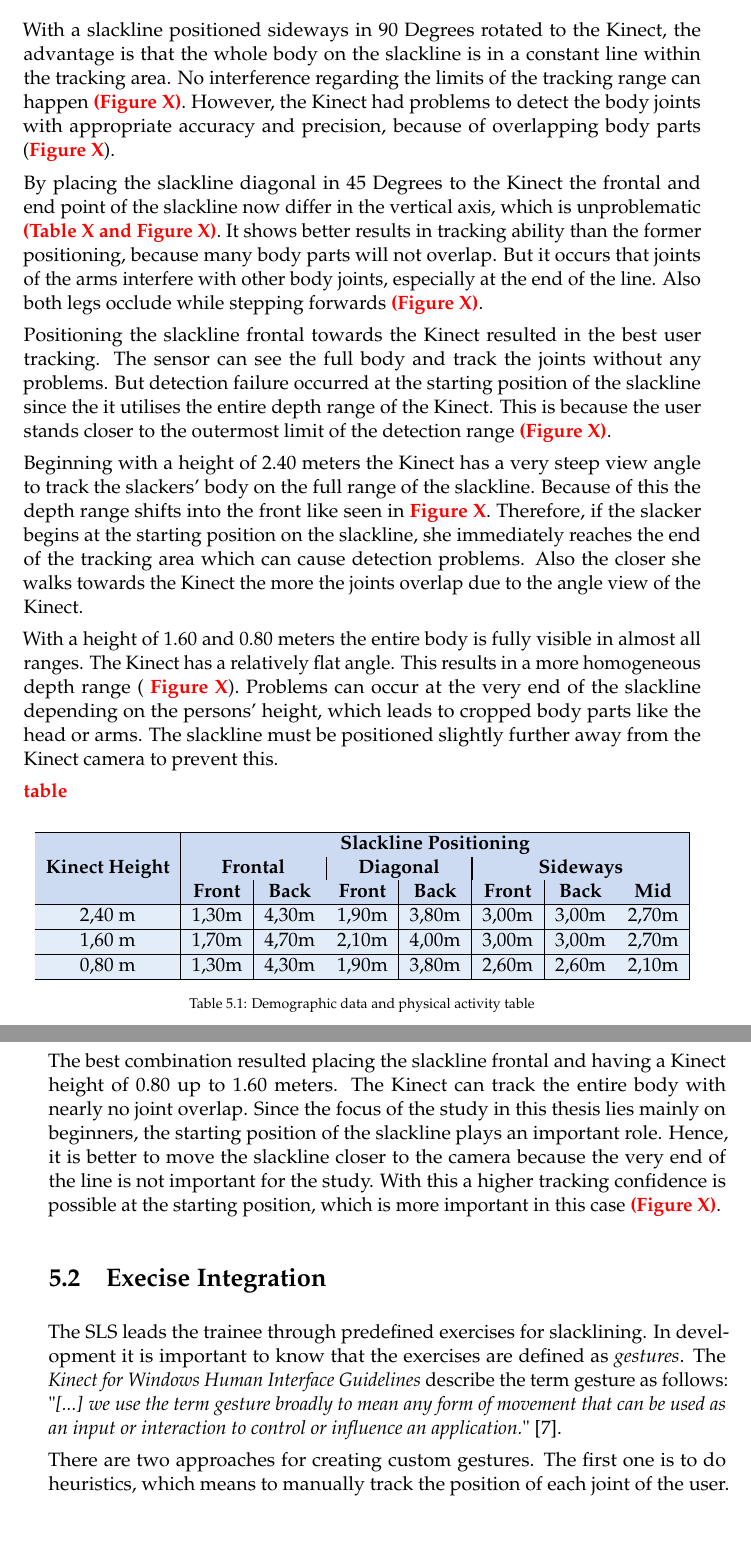
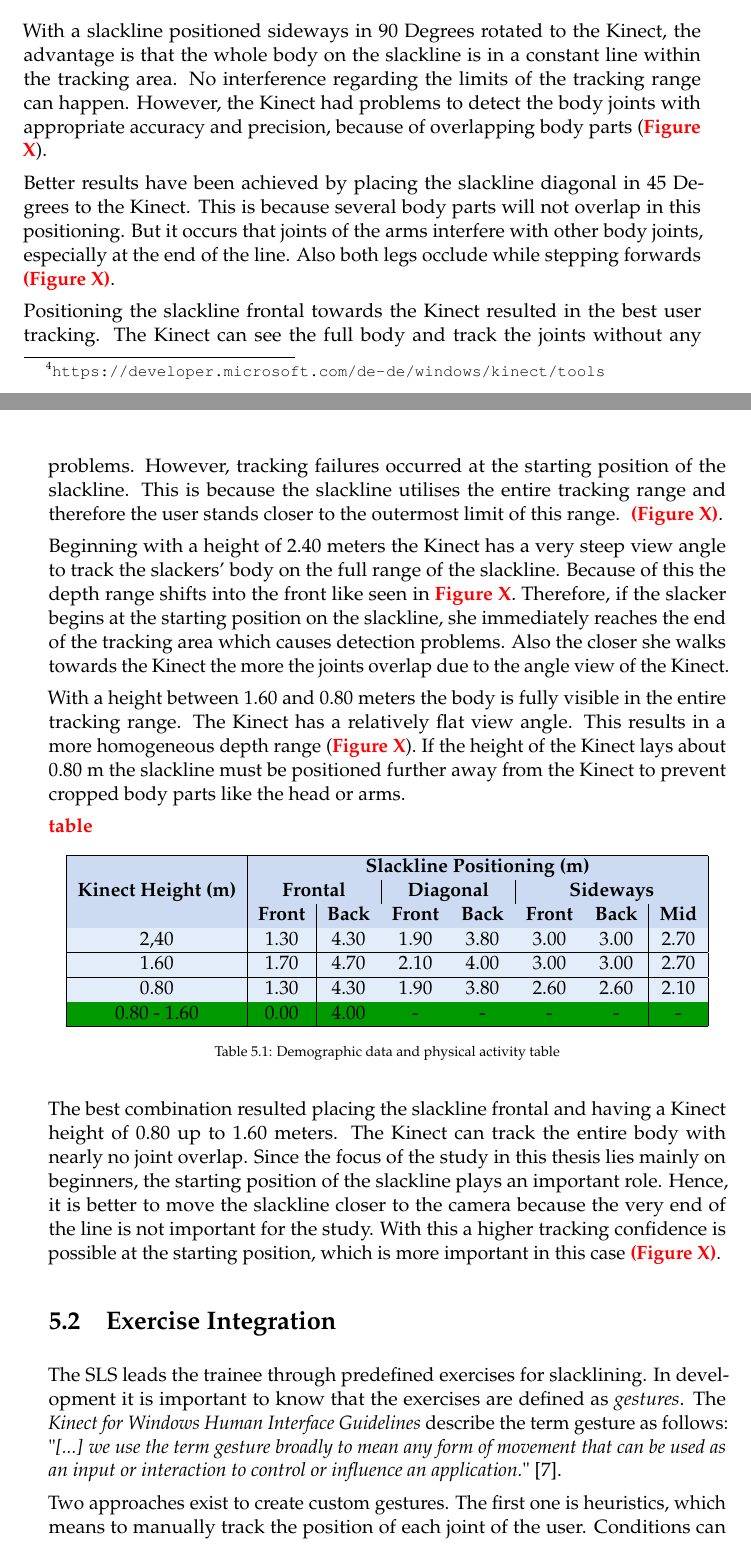
Before and after one commit to christianmurlowski/Masterthesis_InteractiveSlacklineSystem, a LaTeX thesis (MainDocument.tex, which reads Chapter/3_Slackline/2_SlacklineVariations.tex, Chapter/5_System/1_TechnicalFeasibility.tex, Chapter/5_System/2_GestureConstruction.tex): two parts of pages 53 and 54 of 76 before the commit and two parts of pages 51 and 52 of 74 after it, joined at a grey line, cut so that both start at the same text, the shorter picture padded with empty space. Compiled offline with pdfLaTeX.

Commit message:
adjust chapter 5 and 3

```diff
--- a/Chapter/3_Slackline/2_SlacklineVariations.tex
+++ b/Chapter/3_Slackline/2_SlacklineVariations.tex
@@ -1,2 +1,3 @@
 \section{Slacklining Variations and Categorizations}\label{3_2_slacklineVariations}
-Several slackline variations originated from combining and modifying the core components of a slackline, which are the height, length, and tension~\cite{Kleindl2011-bl, MillerMauser2013-sl, Thomann2017-ab}. Regarding the height of the slackline fixation one can differentiate between a \textit{lowline} (Figure \ref{fig:lowline}) and a \textit{highline} (Figure \ref{fig:highline}). A lowline describes a height in which a person can safely jump off the line. On a highline this is not possible. Here the slacker has to make safety precautions like e.g. a seperate rope above or under the regular line in which the person can hook herself into~\cite{Kleindl2011-bl}. Hence, most of the lines can be categorised as a lowline.
+Several slackline variations originated from combining and modifying the core components of a slackline, which are the height, length, and tension~\cite{Kleindl2011-bl, MillerMauser2013-sl, Thomann2017-ab}.
+Regarding the height of the slackline fixation one can differentiate between a \textit{lowline} (Figure \ref{fig:lowline}) and a \textit{highline} (Figure \ref{fig:highline}).
--- a/Chapter/5_System/1_TechnicalFeasibility.tex
+++ b/Chapter/5_System/1_TechnicalFeasibility.tex
@@ -40,19 +53,24 @@ The slackline is placed in three positions to the Kinect: frontal (0 Degree), di
-With a slackline positioned sideways in 90 Degrees rotated to the Kinect, the advantage is that the whole body on the slackline is in a constant line within the tracking area. No interference regarding the limits of the tracking range can happen \textbf{\todo{(Figure X)}}. However, the Kinect had problems to detect the body joints with appropriate accuracy and precision, because of overlapping body parts (\textbf{\todo{Figure X}}).
+\subsubsection{Best positioning for study purposes}
+With a slackline positioned sideways in 90 Degrees rotated to the Kinect, the advantage is that the whole body on the slackline is in a constant line within the tracking area. No interference regarding the limits of the tracking range can happen. However, the Kinect had problems to detect the body joints with appropriate accuracy and precision, because of overlapping body parts (\textbf{\todo{Figure X}}).
 
-By placing the slackline diagonal in 45 Degrees to the Kinect the frontal and end point of the slackline now differ in the vertical axis, which is unproblematic  \textbf{\todo{(Table X and Figure X)}}.
+Better results have been achieved by placing the slackline diagonal in 45 Degrees to the Kinect. This is because several body parts will not overlap in this positioning.
+%the frontal and end point of the slackline now differ in the vertical axis, which is unproblematic  \textbf{\todo{(Table X and Figure X)}}.
 %This could even result in a better trackability in matter of the depth field range, since the distance in the front shrinked and is therefore closer to the Kinect depth view.
-It shows better results in tracking ability than the former positioning, because many body parts will not overlap. But it occurs that joints of the arms interfere with other body joints, especially at the end of the line. Also both legs occlude while stepping forwards \textbf{\todo{(Figure X)}}.
+But it occurs that joints of the arms interfere with other body joints, especially at the end of the line. Also both legs occlude while stepping forwards \textbf{\todo{(Figure X)}}.
 %This results in a relatively bad skeletal tracking and depending on the executed exercise it can lead to detection problems.
 
 Positioning the slackline frontal towards the Kinect resulted in the best user tracking.
-The sensor can see the full body and track the joints without any problems.
-But detection failure occurred at the starting position of the slackline since the it utilises the entire depth range of the Kinect. This is because the user stands closer to the outermost limit of the detection range~\textbf{\todo{(Figure X)}}.
+The Kinect can see the full body and track the joints without any problems.
+However, tracking failures occurred at the starting position of the slackline. This is because the slackline utilises the entire tracking range and therefore the user stands closer to the outermost limit of this range.
+~\textbf{\todo{(Figure X)}}.
 
 %Three main height levels were used to show the main differences of the tracking behaviour from the Kinect. It is mounted on a tripod and covers the heights of 0.80, 1.60 and 2.40 meters off the ground.
 
-Beginning with a height of 2.40 meters the Kinect has a very steep view angle to track the slackers' body on the full range of the slackline. Because of this the depth range shifts into the front like seen in \textbf{\todo{Figure X}}. Therefore, if the slacker begins at the starting position on the slackline, she immediately reaches the end of the tracking area which can cause detection problems. Also the closer she walks towards the Kinect the more the joints overlap due to the angle view of the Kinect.
+Beginning with a height of 2.40 meters the Kinect has a very steep view angle to track the slackers' body on the full range of the slackline. Because of this the depth range shifts into the front like seen in \textbf{\todo{Figure X}}. Therefore, if the slacker begins at the starting position on the slackline, she immediately reaches the end of the tracking area which causes detection problems. Also the closer she walks towards the Kinect the more the joints overlap due to the angle view of the Kinect.
 
-With a height of 1.60 and 0.80 meters the entire body is fully visible in almost all ranges. The Kinect has a relatively flat angle. This results in a more homogeneous depth range ( \textbf{\todo{Figure X}}). Problems can occur at the very end of the slackline depending on the persons' height, which leads to cropped body parts like the head or arms. The slackline must be positioned slightly further away from the Kinect camera to prevent this.
+With a height between 1.60 and 0.80 meters the body is fully visible in the entire tracking range. The Kinect has a relatively flat view angle. This results in a more homogeneous depth range (\textbf{\todo{Figure X}}).
+%Problems can occur with positioning the Kinect on a lower height. It can lead to cropped body parts like the head or arms at the very end of the slackline.
+If the height of the Kinect lays about 0.80 m the slackline must be positioned further away from the Kinect to prevent cropped body parts like the head or arms.
 
 \todo{\textbf{table}}
 %The tracking and view is more homogeneous and the angle flatter, which results in the possibility to use the full depth range. With a higher attachment the angle will be too steep, which results in less depth range, as well as more occlusions of body parts can occur.
@@ -63,22 +81,23 @@ With a height of 1.60 and 0.80 meters the entire body is fully visible in almost
 \renewcommand{\arraystretch}{1}
 \begin{tabular}{ | c | c | c | c | c | c | c | c | }
 \hline
-\rowcolor{tableheadergray} & \multicolumn{7}{ c| }{\textbf{Slackline Positioning}} \\
+\rowcolor{tableheadergray} & \multicolumn{7}{ c| }{\textbf{Slackline Positioning (m)}} \\
 \rowcolor{tableheadergray} & \multicolumn{2}{ c| }{\textbf{Frontal}} & \multicolumn{2}{ |c| }{\textbf{Diagonal}} & \multicolumn{3}{ |c| }{\textbf{Sideways}}\\
-\rowcolor{tableheadergray} \multirow{-3}{*}{\textbf{Kinect Height}} & \textbf{Front} & \textbf{Back} & \textbf{Front} & \textbf{Back} & \textbf{Front} & \textbf{Back} & \textbf{Mid} \\
+\rowcolor{tableheadergray} \multirow{-3}{*}{\textbf{Kinect Height (m)}} & \textbf{Front} & \textbf{Back} & \textbf{Front} & \textbf{Back} & \textbf{Front} & \textbf{Back} & \textbf{Mid} \\
 \hline
-2,40 m & 1,30m & 4,30m & 1,90m & 3,80m & 3,00m & 3,00m & 2,70m \\
+2,40 & 1.30 & 4.30 & 1.90 & 3.80 & 3.00 & 3.00 & 2.70 \\
 \hline
-1,60 m & 1,70m & 4,70m & 2,10m & 4,00m & 3,00m & 3,00m & 2,70m \\
+1.60 & 1.70 & 4.70 & 2.10 & 4.00 & 3.00 & 3.00 & 2.70 \\
 \hline
-0,80 m & 1,30m & 4,30m & 1,90m & 3,80m & 2,60m & 2,60m & 2,10m \\
+0.80 & 1.30 & 4.30 & 1.90 & 3.80 & 2.60 & 2.60 & 2.10 \\
+\hline
+\rowcolor{green} 0.80 - 1.60 & 0.00 & 4.00 & - & - & - & - & - \\
 \hline
 \end{tabular}
 \caption{Demographic data and physical activity table}
 \label{table:1}
 \end{table}
 
-\subsection{Best positioning for study purposes}
 % But since beginner will use the entire slackline range it can be neglected.
 The best combination resulted placing the slackline frontal and having a Kinect height of 0.80 up to 1.60 meters. The Kinect can track the entire body with nearly no joint overlap. Since the focus of the study in this thesis lies mainly on beginners, the starting position of the slackline plays an important role. Hence, it is better to move the slackline closer to the camera because the very end of the line is not important for the study.
 %a little bit of slackline is cropped out of the view but
--- a/Chapter/5_System/2_GestureConstruction.tex
+++ b/Chapter/5_System/2_GestureConstruction.tex
@@ -1,9 +1,10 @@
-\section{Execise Integration}\label{5_2_gestureConstruction}
+\section{Exercise Integration}\label{5_2_gestureConstruction}
 %- Recording of gestures --> Kinectstudio --> Making/Train gestures --> Visual gestures builder
 The SLS leads the trainee through predefined exercises for slacklining. In development it is important to know that the exercises are defined as \textit{gestures}. The \textit{Kinect for Windows Human Interface Guidelines} describe the term gesture as follows: "\textit{[...] we use the term gesture broadly to mean any form of movement that can be used as an input or interaction to control or influence an application.}"~\cite{MicrosoftHIG2014-mh}.
 
-There are two approaches for creating custom gestures.
-The first one is to do heuristics, which means to manually track the position of each joint of the user. Conditions can then be defined according to the action that should happen e.g. if a joint exceed a certain threshold or is in a defined range.
+Two approaches exist to create custom gestures.
+The first one is heuristics, which means to manually track the position of each joint of the user.
+Conditions can then be defined according to the action that should happen e.g. if a joint exceed a certain threshold or is in a defined range.
 This can be easily used for simple gestures like raising the hand over the head.
 For more complex gestures, the developer must have a good understanding about the movement and behaviour of the human body.
 Furthermore, environmental factors, like an inappropriate mounting of the Kinect, could exacerbate managing and maintaining the code.
```
Also changed, not shown: Chapter/3_Slackline/3_LearningTechniques.tex (+10 -8 lines), Chapter/5_System/0_Main.tex (+3 -3 lines), Chapter/5_System/3_SystemArchitecture.tex (+5 -5 lines), Pictures/3_3_1_methodicalRoutine3.jpg, Pictures/5_3_systemArchitecture.jpg, Pictures/5_3_systemArchitecture4.jpg (added), Chapter/3_Slackline/2_SlacklineVariations.tex (14 more changed lines), Chapter/5_System/1_TechnicalFeasibility.tex (23 more changed lines), 6 other files.
